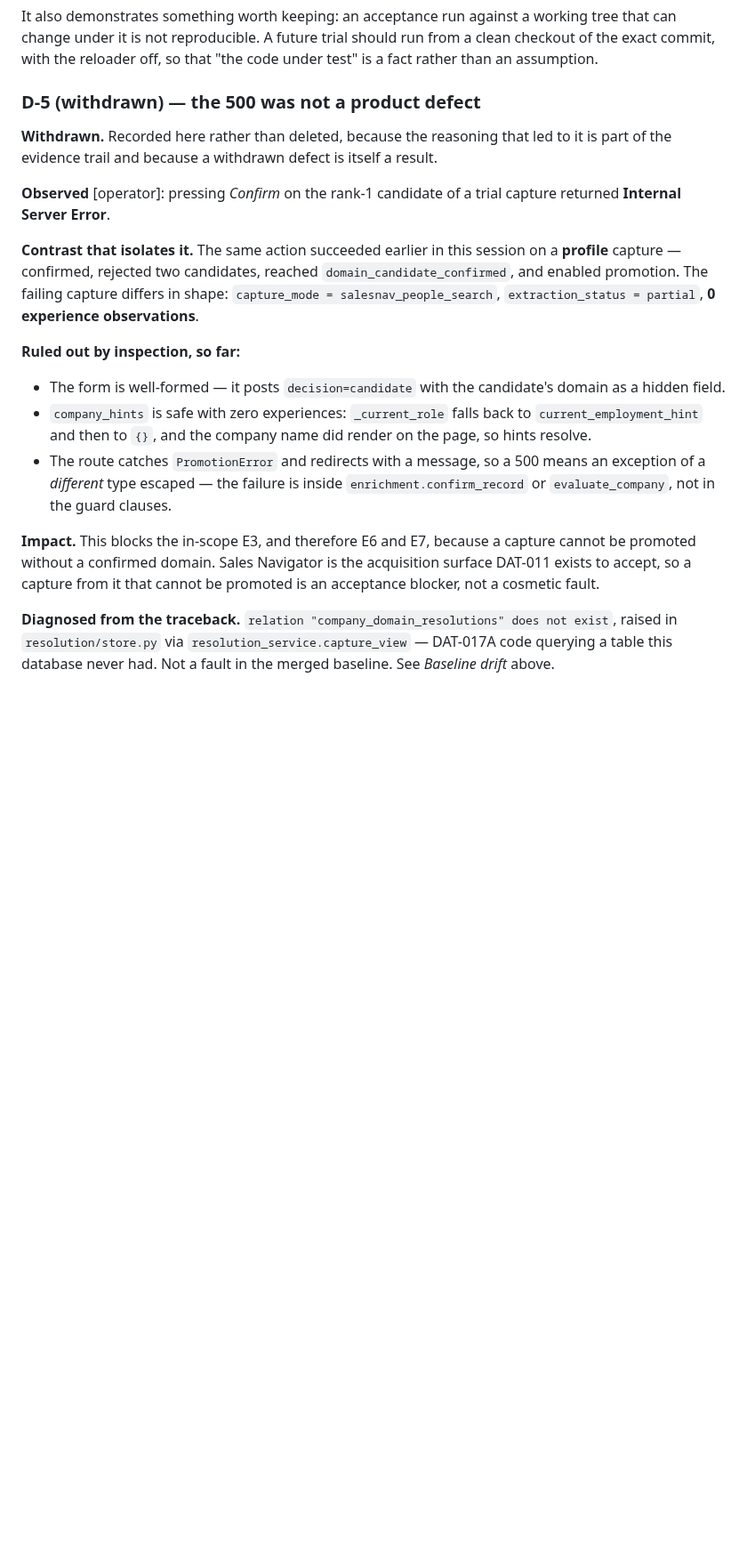
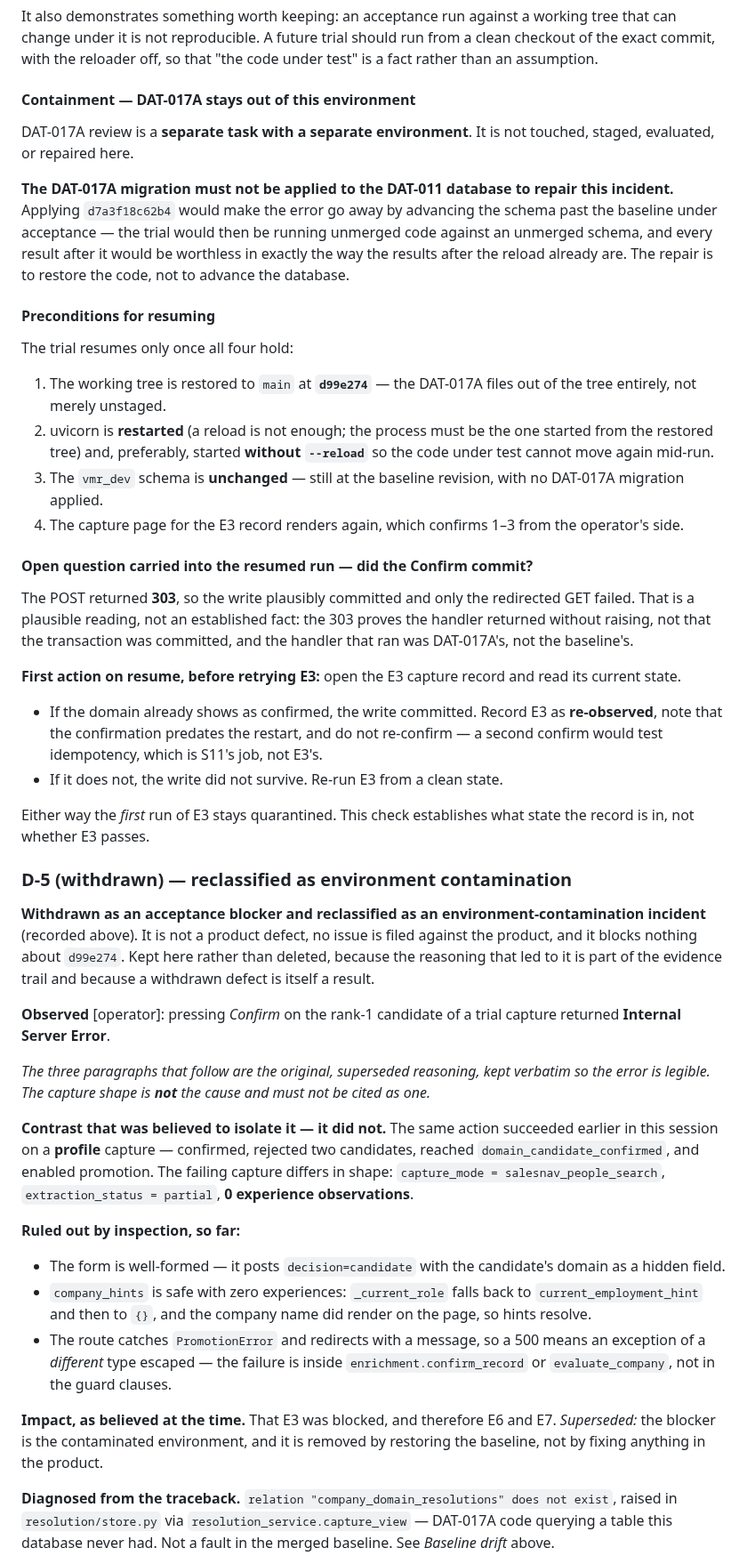
Before and after one commit to sahilaaron/vmr-outbound, a Markdown page: docs/DAT_011_ACCEPTANCE.md, the part around one of its changes. Shown at 89% size. Rendered like a GitHub page; blank space fills up the shorter version.

Commit message:
DAT-011: reclassify D-5 as an environment-contamination incident

```diff
--- a/docs/DAT_011_ACCEPTANCE.md
+++ b/docs/DAT_011_ACCEPTANCE.md
@@ -757,16 +765,67 @@ working tree that can change under it is not reproducible. A future trial should
 run from a clean checkout of the exact commit, with the reloader off, so that
 "the code under test" is a fact rather than an assumption.
 
-### D-5 (withdrawn) — the 500 was not a product defect
+#### Containment — DAT-017A stays out of this environment
 
-**Withdrawn.** Recorded here rather than deleted, because the reasoning that
-led to it is part of the evidence trail and because a withdrawn defect is
-itself a result.
+DAT-017A review is a **separate task with a separate environment**. It is not
+touched, staged, evaluated, or repaired here.
+
+**The DAT-017A migration must not be applied to the DAT-011 database to repair
+this incident.** Applying `d7a3f18c62b4` would make the error go away by
+advancing the schema past the baseline under acceptance — the trial would then
+be running unmerged code against an unmerged schema, and every result after it
+would be worthless in exactly the way the results after the reload already are.
+The repair is to restore the code, not to advance the database.
+
+#### Preconditions for resuming
+
+The trial resumes only once all four hold:
+
+1. The working tree is restored to `main` at **`d99e274`** — the DAT-017A files
+   out of the tree entirely, not merely unstaged.
+2. uvicorn is **restarted** (a reload is not enough; the process must be the one
+   started from the restored tree) and, preferably, started **without
+   `--reload`** so the code under test cannot move again mid-run.
+3. The `vmr_dev` schema is **unchanged** — still at the baseline revision, with
+   no DAT-017A migration applied.
+4. The capture page for the E3 record renders again, which confirms 1–3 from the
+   operator's side.
+
+#### Open question carried into the resumed run — did the Confirm commit?
+
+The POST returned **303**, so the write plausibly committed and only the
+redirected GET failed. That is a plausible reading, not an established fact: the
+303 proves the handler returned without raising, not that the transaction was
+committed, and the handler that ran was DAT-017A's, not the baseline's.
+
+**First action on resume, before retrying E3:** open the E3 capture record and
+read its current state.
+
+* If the domain already shows as confirmed, the write committed. Record E3 as
+  **re-observed**, note that the confirmation predates the restart, and do not
+  re-confirm — a second confirm would test idempotency, which is S11's job, not
+  E3's.
+* If it does not, the write did not survive. Re-run E3 from a clean state.
+
+Either way the *first* run of E3 stays quarantined. This check establishes what
+state the record is in, not whether E3 passes.
+
+### D-5 (withdrawn) — reclassified as environment contamination
+
+**Withdrawn as an acceptance blocker and reclassified as an
+environment-contamination incident** (recorded above). It is not a product
+defect, no issue is filed against the product, and it blocks nothing about
+`d99e274`. Kept here rather than deleted, because the reasoning that led to it
+is part of the evidence trail and because a withdrawn defect is itself a result.
 
 **Observed** [operator]: pressing *Confirm* on the rank-1 candidate of a trial
 capture returned **Internal Server Error**.
 
-**Contrast that isolates it.** The same action succeeded earlier in this session
+*The three paragraphs that follow are the original, superseded reasoning, kept
+verbatim so the error is legible. The capture shape is **not** the cause and
+must not be cited as one.*
+
+**Contrast that was believed to isolate it — it did not.** The same action succeeded earlier in this session
 on a **profile** capture — confirmed, rejected two candidates, reached
 `domain_candidate_confirmed`, and enabled promotion. The failing capture differs
 in shape: `capture_mode = salesnav_people_search`, `extraction_status = partial`,
@@ -783,10 +842,9 @@ in shape: `capture_mode = salesnav_people_search`, `extraction_status = partial`
   means an exception of a *different* type escaped — the failure is inside
   `enrichment.confirm_record` or `evaluate_company`, not in the guard clauses.
 
-**Impact.** This blocks the in-scope E3, and therefore E6 and E7, because a
-capture cannot be promoted without a confirmed domain. Sales Navigator is the
-acquisition surface DAT-011 exists to accept, so a capture from it that cannot
-be promoted is an acceptance blocker, not a cosmetic fault.
+**Impact, as believed at the time.** That E3 was blocked, and therefore E6 and
+E7. *Superseded:* the blocker is the contaminated environment, and it is removed
+by restoring the baseline, not by fixing anything in the product.
 
 **Diagnosed from the traceback.** `relation "company_domain_resolutions" does
 not exist`, raised in `resolution/store.py` via `resolution_service.capture_view`
```
Also changed, not shown: other parts of docs/DAT_011_ACCEPTANCE.md (+16 -8 lines).
